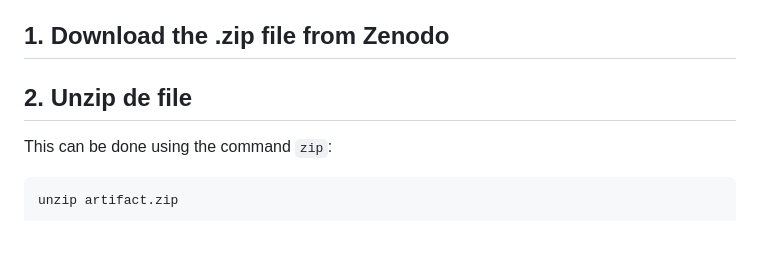
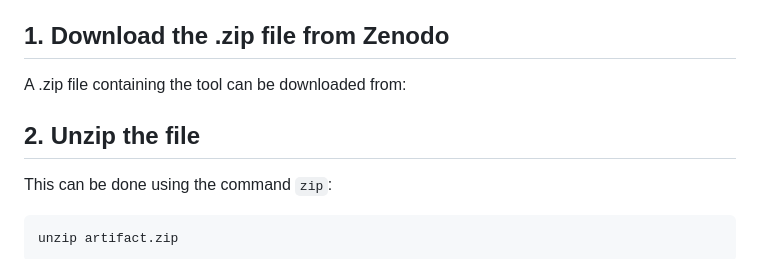
Before and after one commit to pablofcastro/AKR, a Markdown page: README.md, the part around the change. Drawn GitHub-style; blank space fills up the shorter version.

Commit message:
improvements to README

```diff
--- a/README.md
+++ b/README.md
@@ -33,7 +33,11 @@ To install the tool in the TACAS virtual Machine proceed as follows
 
 ## 1. Download the .zip file from Zenodo
 
-## 2. Unzip de file
+A .zip file containing the tool can be downloaded from:
+
+
+
+## 2. Unzip the file
 
 This can be done using the command `zip`:
 
```
